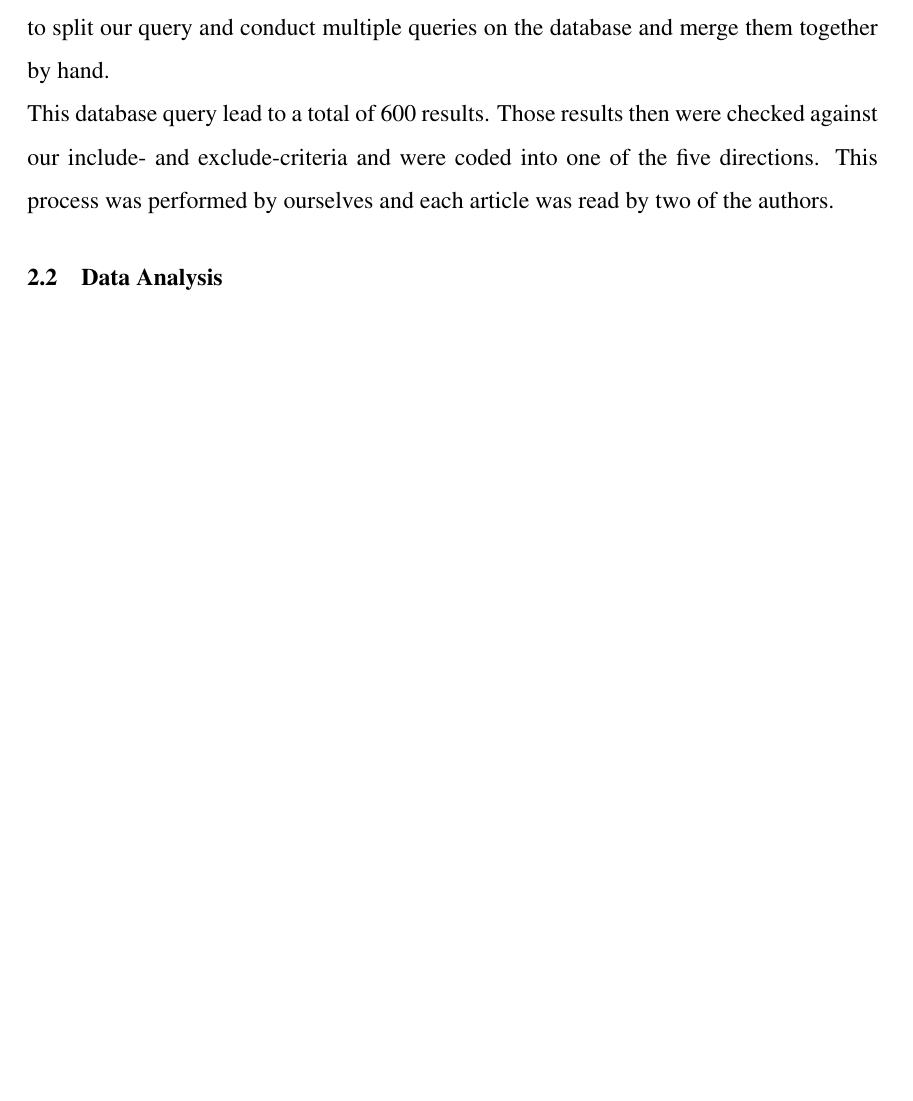
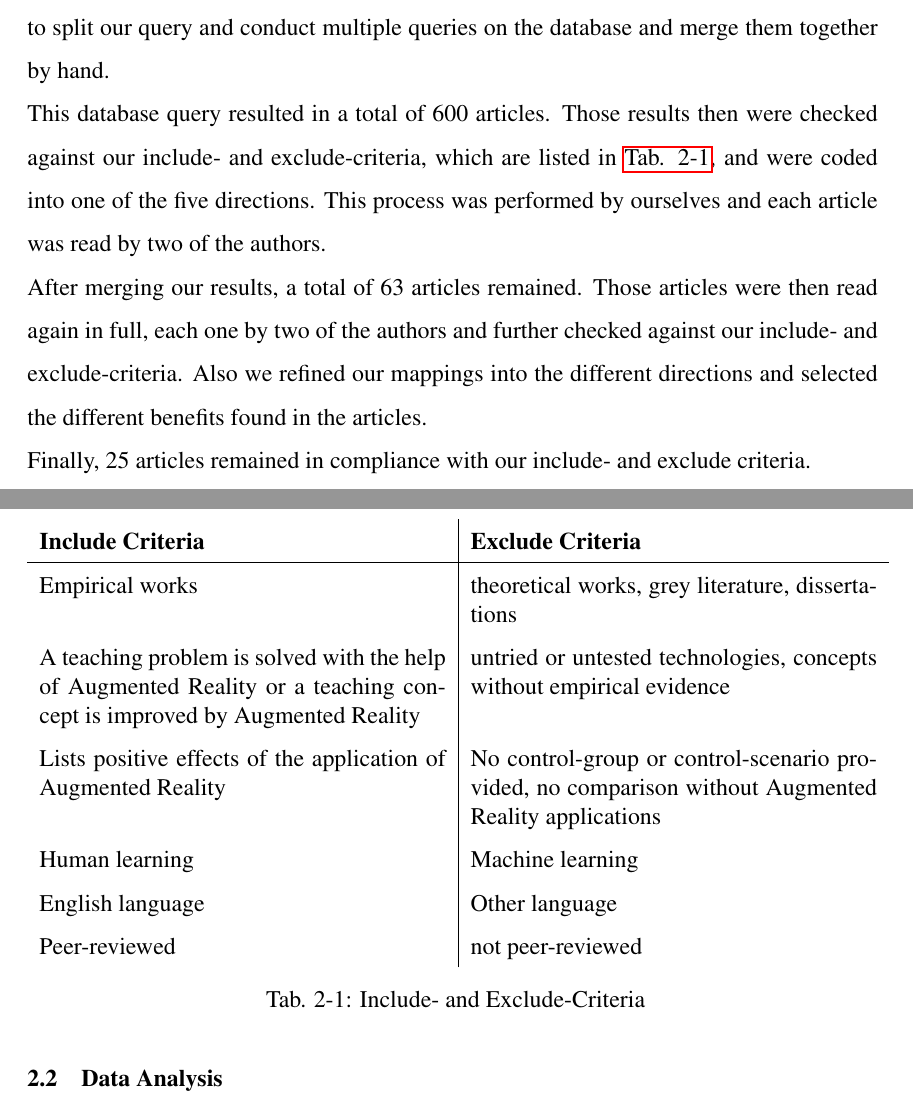
Before and after one commit to pdiegmann/AR-Education, a LaTeX document (Paper/main.tex, which reads Paper/chapters/2-research-approach.tex): part of page 7 of 14 before the commit and two parts of pages 7 and 8 of 15 after it, the two joined at a grey line, cut so that both start at the same text, the shorter picture padded with empty space. The pictures show the PDF file Paper/main.pdf that the author committed with the source.

Commit message:
Zwischenspeichern

```diff
--- a/Paper/chapters/2-research-approach.tex
+++ b/Paper/chapters/2-research-approach.tex
@@ -4,6 +4,25 @@ We applied a two-step research approach, whereby we first conducted a systematic
 \subsection{Systematic Literature Review}
 For the identification of papers addressing Augmented Reality in educational environments, we applied a systematic online literature database search. We included databases which were specialised on more information systems centered papers, namely Institute of Electrical and Electronic Engineers (IEEE) Xplore Digital Library, ProQuest (ABI / INFORM), Association for Information Systems Electronic Library (AISel) and Association for Computing Machinery (ACM) Digital Library, as well as more general databases, namely EBSCO Host and ScienceDirect.\\
 To find relevant papers, we searched within all databases with on the following attributes: title, abstract and author supplied keywords. Within these keywords we had three mandatory groups of keywords. Every article had to include the keyword "Augmented Reality". Additionally, every article needed to have at least one synonym for education and benefits. Namely we searched for "Educat*", "Learn*", "Teach*", "College" or "School" as synonyms for education and "Benefi*", "Advan*", "Improv*", "Enhanc*", "Driver*" or "Value*" as synonyms for benefits. To deal with the limitations of some databases, we had to split our query and conduct multiple queries on the database and merge them together by hand.\\
-This database query lead to a total of 600 results. Those results then were checked against our include- and exclude-criteria and were coded into one of the five directions. This process was performed by ourselves and each article was read by two of the authors.
+This database query resulted in a total of 600 articles. Those results then were checked against our include- and exclude-criteria, which are listed in \ref{tab:IncludeExcludeCriteria}, and were coded into one of the five directions. This process was performed by ourselves and each article was read by two of the authors.\\
+After merging our results, a total of 63 articles remained. Those articles were then read again in full, each one by two of the authors and further checked against our include- and exclude-criteria. Also we refined our mappings into the different directions and selected the different benefits found in the articles.\\
+Finally, 25 articles remained in compliance with our include- and exclude criteria.
+
+\begin{table}[!htb]
+    \center
+    \begin{tabular}{p{17em} | p{17em}}
+        \textbf{Include Criteria} & \textbf{Exclude Criteria} \\
+        \hline
+        %\cline{1-2}
+        Empirical works & theoretical works, grey literature, dissertations \\
+        A teaching problem is solved with the help of Augmented Reality or a teaching concept is improved by Augmented Reality & untried or untested technologies, concepts without empirical evidence \\
+        Lists positive effects of the application of Augmented Reality & No control-group or control-scenario provided, no comparison without Augmented Reality applications \\
+        Human learning & Machine learning \\
+        English language & Other language \\
+        Peer-reviewed & not peer-reviewed \\
+    \end{tabular}
+    \caption[Include- and Exclude-Criteria]{Include- and Exclude-Criteria}
+    \label{tab:IncludeExcludeCriteria}
+\end{table}
 
 \subsection{Data Analysis}
```
Also changed, not shown: Paper/main.pdf, 6 other files.
